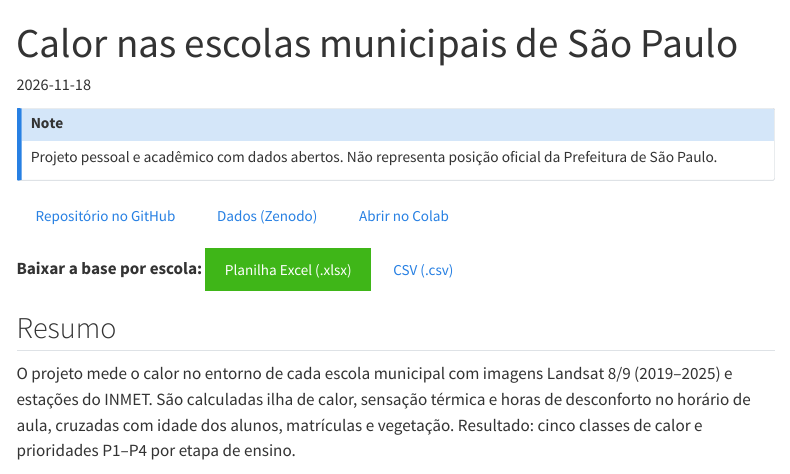
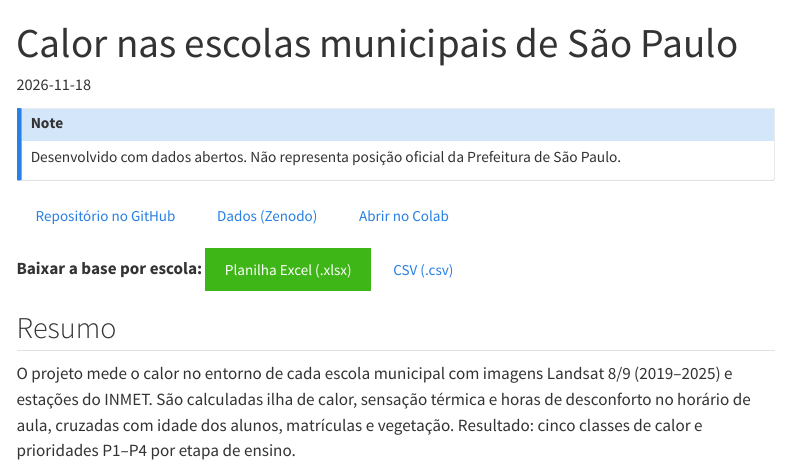
Before and after one commit to micadw/micadw.github.io, a Quarto document (projetos/escolas-calor/index.qmd): the page in a window 1100 px wide, from its top. Rendered offline with R 4.5, knitr and Pandoc in place of Quarto, with nearby package versions; some code elsewhere in the file could not run offline; menus at the side of the page are left out.

Commit message:
Retira menção a projeto pessoal/acadêmico
Co-Authored-By: Claude Opus 5.5 <noreply@anthropic.com>
Claude-Session: https://claude.ai/code/session_01V4XQomApamKfYFV1azEq8V

```diff
--- a/_quarto.yml
+++ b/_quarto.yml
@@ -22,7 +22,7 @@
       - icon: linkedin
         href: https://www.linkedin.com/   # <<< troque pelo seu perfil
   page-footer:
-    center: "Projetos pessoais e acadêmicos com dados abertos · © 2026"
+    center: "Projetos com dados abertos · © 2026"
 
 format:
   html:
--- a/projetos/escolas-calor/index.qmd
+++ b/projetos/escolas-calor/index.qmd
@@ -9,7 +9,7 @@
 ---
 
 ::: {.callout-note appearance="minimal"}
-Projeto pessoal e acadêmico com dados abertos. Não representa posição oficial da Prefeitura de São Paulo.
+Desenvolvido com dados abertos. Não representa posição oficial da Prefeitura de São Paulo.
 :::
 
 [Repositório no GitHub](https://github.com/micadw/escolas-calor-sp){.btn .btn-outline-primary}
```
Also changed, not shown: data/escolas_calor_sp_v2.xlsx.
